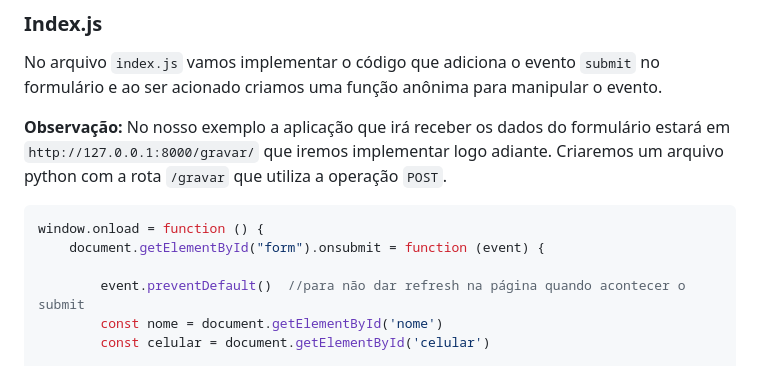
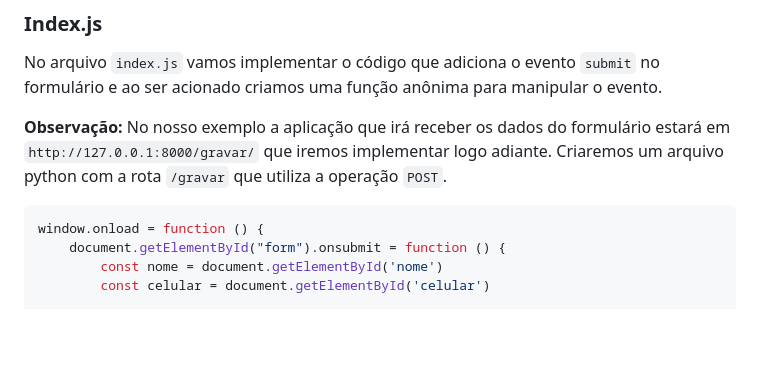
Before and after one commit to CarlosAntonioFreitasSilva/pandas_workspace, a Markdown page: 2 python-web-FastAPI+Axios.md, the part around the change. Drawn GitHub-style; blank space fills up the shorter version.

```diff
--- a/2 python-web-FastAPI+Axios.md
+++ b/2 python-web-FastAPI+Axios.md
@@ -45,9 +45,7 @@ No arquivo `index.js` vamos implementar o código que adiciona o evento `submit`
 
 ~~~javascript
 window.onload = function () {
-    document.getElementById("form").onsubmit = function (event) {
-
-        event.preventDefault()  //para não dar refresh na página quando acontecer o submit
+    document.getElementById("form").onsubmit = function () {
         const nome = document.getElementById('nome')
         const celular = document.getElementById('celular')
 
```
